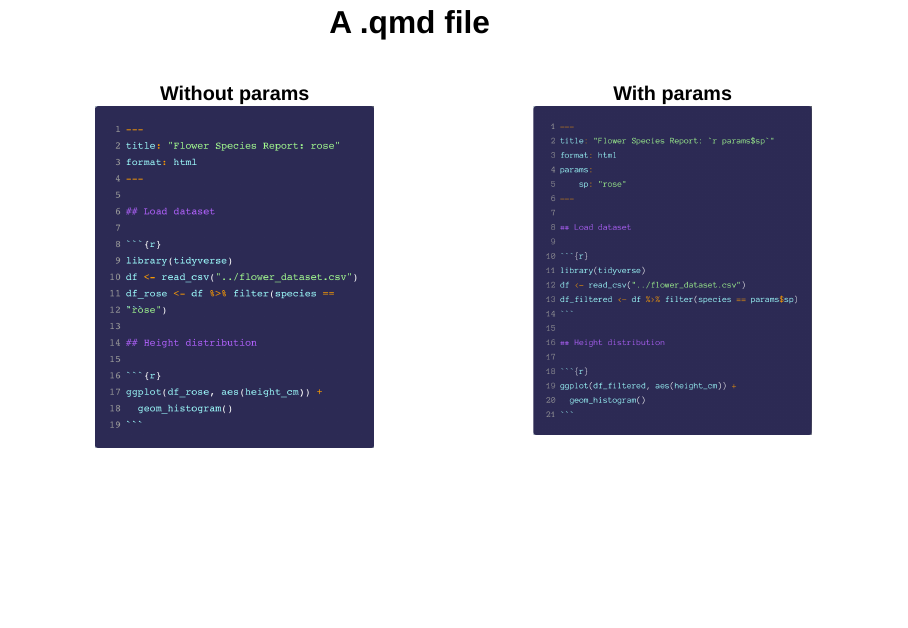
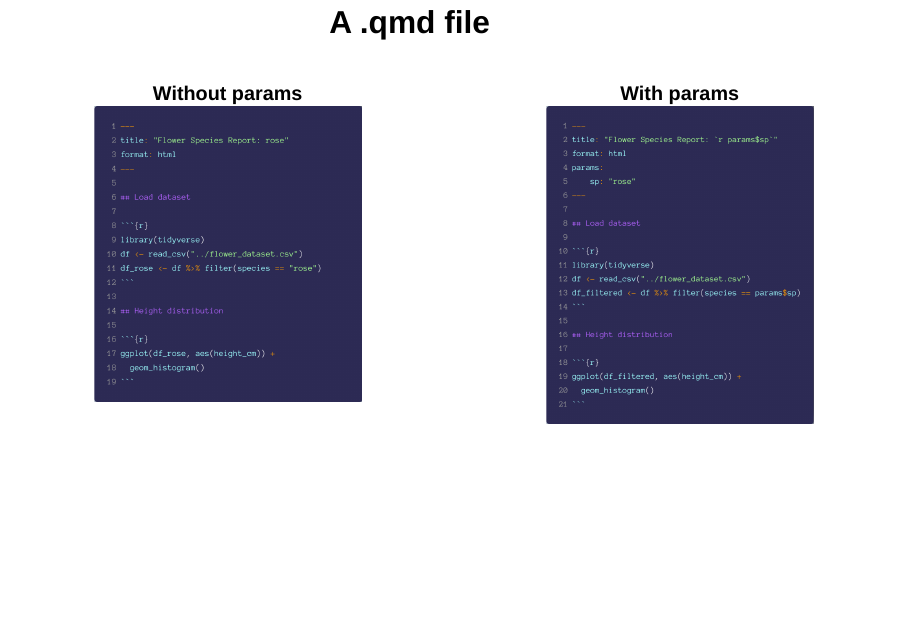
Before and after one commit to SaranjeetKaur/flower-report, a Quarto document (docs/index.qmd): page 7 of 21. Rendered offline with R 4.5, knitr and Pandoc in place of Quarto, with nearby package versions; drawn as Slidy slides in place of the format the file asks for.

Commit message:
fix typo in code

```diff
--- a/docs/index.qmd
+++ b/docs/index.qmd
@@ -67,7 +67,7 @@ summary.
 
 ## A .qmd file {.flores-slide2 .center}
 
-::: {.columns style="gap:0.1rem"}
+:::: {.columns}
 ::: {.column width="50%"}
 **Without params**
 ![With params](../images/flower-report-normal.png){width=70%}
```
Also changed, not shown: images/flower-report-normal.png, docs/index.qmd (2 more changed lines).
